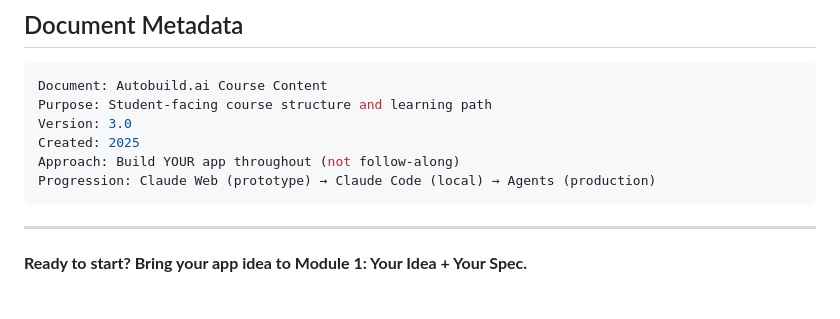
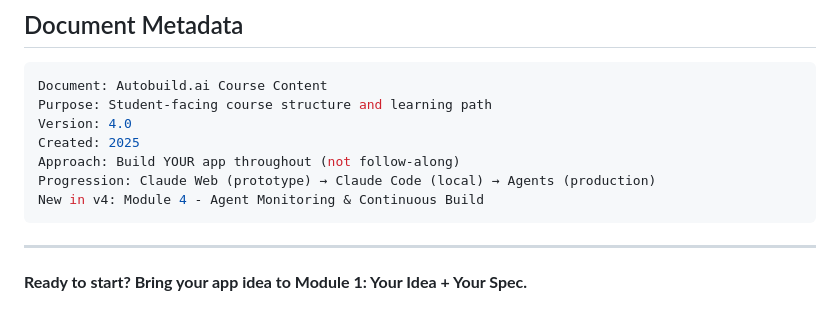
Before and after one commit to andyvadul/autobuild-ai, a Markdown page: docs/course-content.md, the part around one of its changes. Rendered like a GitHub page.

````diff
--- a/docs/course-content.md
+++ b/docs/course-content.md
@@ -466,10 +503,11 @@ No sign-up required. No paywall. No upsells.
 ```yaml
 Document: Autobuild.ai Course Content
 Purpose: Student-facing course structure and learning path
-Version: 3.0
+Version: 4.0
 Created: 2025
 Approach: Build YOUR app throughout (not follow-along)
 Progression: Claude Web (prototype) → Claude Code (local) → Agents (production)
+New in v4: Module 4 - Agent Monitoring & Continuous Build
 ```
 
 ---
````
Also changed, not shown: other parts of docs/course-content.md (+58 -21 lines).
